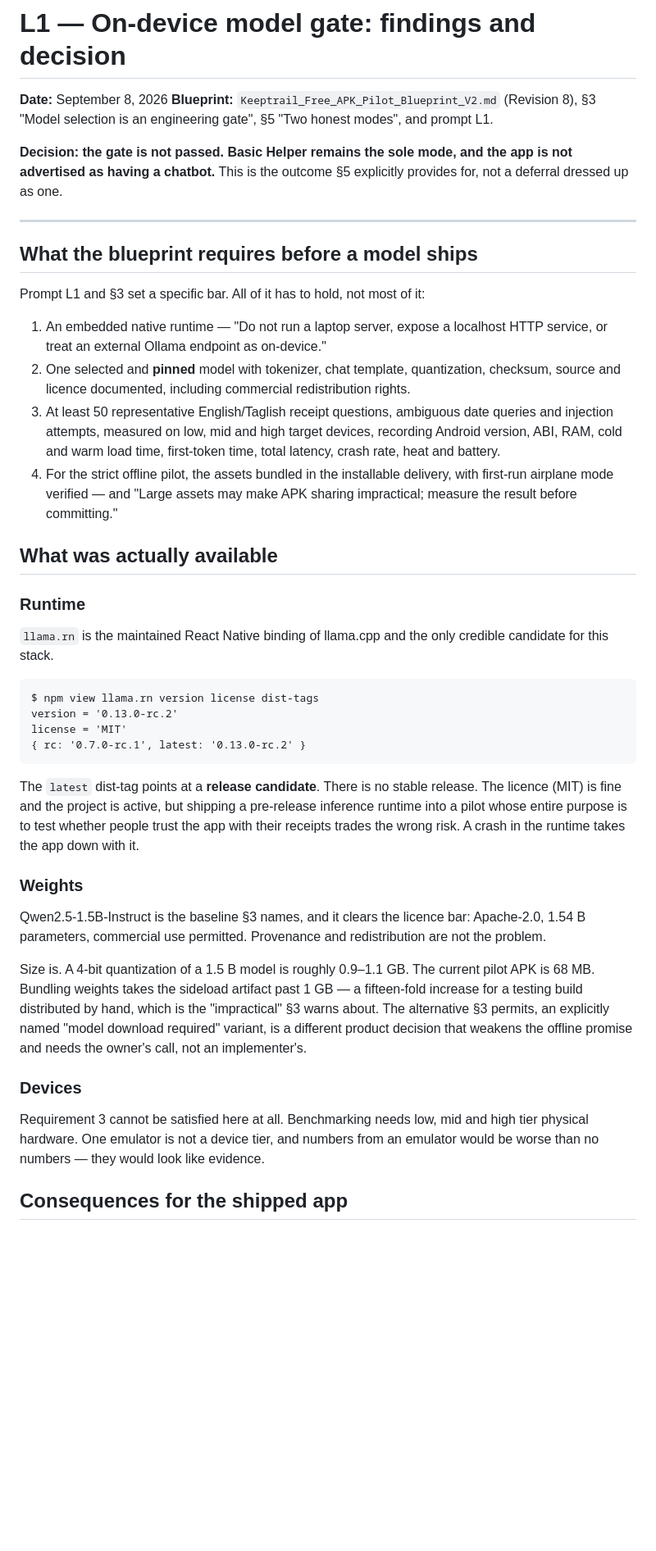
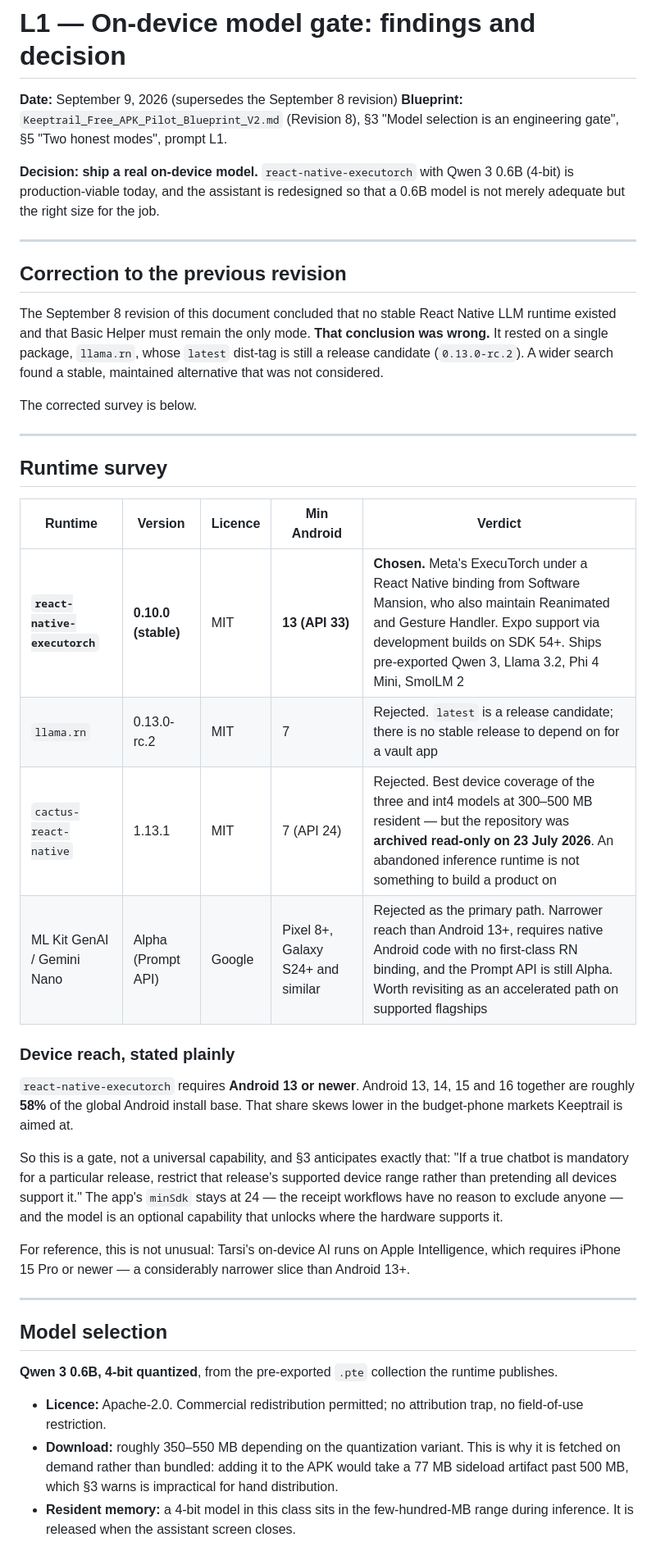
Before and after one commit to Vurios/Keeptrail, a Markdown page: docs/L1_MODEL_GATE.md, the part around one of its changes. Shown at 82% size. Rendered like a GitHub page; blank space fills up the shorter version.

Commit message:
docs(L1): correct the model gate — a stable on-device runtime does exist
The previous revision concluded no stable React Native LLM runtime was
available and that Basic Helper had to remain the only mode. That rested
on a single package, llama.rn, whose latest tag is still a release
candidate. A wider survey found react-native-executorch 0.10.0: stable,
MIT, maintained by Software Mansion, Expo-compatible, shipping
pre-exported Qwen 3 0.6B.

Records the full survey including the two rejected alternatives and why
(cactus was archived read-only in July 2026; ML Kit GenAI Prompt API is
Alpha and flagship-only), the Android 13+ reach limit of roughly 58% of
the install base, and why a 0.6B model is the right size given that the
trusted-execution contract already forbids the model from producing any
number.

````diff
--- a/docs/L1_MODEL_GATE.md
+++ b/docs/L1_MODEL_GATE.md
@@ -1,70 +1,66 @@
 # L1 — On-device model gate: findings and decision
 
-**Date:** September 8, 2026
+**Date:** September 9, 2026 (supersedes the September 8 revision)
 **Blueprint:** `Keeptrail_Free_APK_Pilot_Blueprint_V2.md` (Revision 8), §3 "Model
-selection is an engineering gate", §5 "Two honest modes", and prompt L1.
+selection is an engineering gate", §5 "Two honest modes", prompt L1.
 
-**Decision: the gate is not passed. Basic Helper remains the sole mode, and the
-app is not advertised as having a chatbot.** This is the outcome §5 explicitly
-provides for, not a deferral dressed up as one.
+**Decision: ship a real on-device model.** `react-native-executorch` with
+Qwen 3 0.6B (4-bit) is production-viable today, and the assistant is redesigned
+so that a 0.6B model is not merely adequate but the right size for the job.
 
 ---
 
-## What the blueprint requires before a model ships
+## Correction to the previous revision
 
-Prompt L1 and §3 set a specific bar. All of it has to hold, not most of it:
+The September 8 revision of this document concluded that no stable React Native
+LLM runtime existed and that Basic Helper must remain the only mode. **That
+conclusion was wrong.** It rested on a single package, `llama.rn`, whose
+`latest` dist-tag is still a release candidate (`0.13.0-rc.2`). A wider search
+found a stable, maintained alternative that was not considered.
 
-1. An embedded native runtime — "Do not run a laptop server, expose a localhost
-   HTTP service, or treat an external Ollama endpoint as on-device."
-2. One selected and **pinned** model with tokenizer, chat template,
-   quantization, checksum, source and licence documented, including commercial
-   redistribution rights.
-3. At least 50 representative English/Taglish receipt questions, ambiguous date
-   queries and injection attempts, measured on low, mid and high target devices,
-   recording Android version, ABI, RAM, cold and warm load time, first-token
-   time, total latency, crash rate, heat and battery.
-4. For the strict offline pilot, the assets bundled in the installable delivery,
-   with first-run airplane mode verified — and "Large assets may make APK
-   sharing impractical; measure the result before committing."
+The corrected survey is below.
 
-## What was actually available
+---
 
-### Runtime
+## Runtime survey
 
-`llama.rn` is the maintained React Native binding of llama.cpp and the only
-credible candidate for this stack.
+| Runtime                       | Version             | Licence | Min Android                       | Verdict                                                                                                                                                                                                                                        |
+| ----------------------------- | ------------------- | ------- | --------------------------------- | ---------------------------------------------------------------------------------------------------------------------------------------------------------------------------------------------------------------------------------------------- |
+| **`react-native-executorch`** | **0.10.0 (stable)** | MIT     | **13 (API 33)**                   | **Chosen.** Meta's ExecuTorch under a React Native binding from Software Mansion, who also maintain Reanimated and Gesture Handler. Expo support via development builds on SDK 54+. Ships pre-exported Qwen 3, Llama 3.2, Phi 4 Mini, SmolLM 2 |
+| `llama.rn`                    | 0.13.0-rc.2         | MIT     | 7                                 | Rejected. `latest` is a release candidate; there is no stable release to depend on for a vault app                                                                                                                                             |
+| `cactus-react-native`         | 1.13.1              | MIT     | 7 (API 24)                        | Rejected. Best device coverage of the three and int4 models at 300–500 MB resident — but the repository was **archived read-only on 23 July 2026**. An abandoned inference runtime is not something to build a product on                      |
+| ML Kit GenAI / Gemini Nano    | Alpha (Prompt API)  | Google  | Pixel 8+, Galaxy S24+ and similar | Rejected as the primary path. Narrower reach than Android 13+, requires native Android code with no first-class RN binding, and the Prompt API is still Alpha. Worth revisiting as an accelerated path on supported flagships                  |
 
-```
-$ npm view llama.rn version license dist-tags
-version = '0.13.0-rc.2'
-license = 'MIT'
-{ rc: '0.7.0-rc.1', latest: '0.13.0-rc.2' }
-```
+### Device reach, stated plainly
 
-The `latest` dist-tag points at a **release candidate**. There is no stable
-release. The licence (MIT) is fine and the project is active, but shipping a
-pre-release inference runtime into a pilot whose entire purpose is to test
-whether people trust the app with their receipts trades the wrong risk. A crash
-in the runtime takes the app down with it.
+`react-native-executorch` requires **Android 13 or newer**. Android 13, 14, 15
+and 16 together are roughly **58%** of the global Android install base. That
+share skews lower in the budget-phone markets Keeptrail is aimed at.
 
-### Weights
+So this is a gate, not a universal capability, and §3 anticipates exactly that:
+"If a true chatbot is mandatory for a particular release, restrict that
+release's supported device range rather than pretending all devices support
+it." The app's `minSdk` stays at 24 — the receipt workflows have no reason to
+exclude anyone — and the model is an optional capability that unlocks where the
+hardware supports it.
 
-Qwen2.5-1.5B-Instruct is the baseline §3 names, and it clears the licence bar:
-Apache-2.0, 1.54 B parameters, commercial use permitted. Provenance and
-redistribution are not the problem.
+For reference, this is not unusual: Tarsi's on-device AI runs on Apple
+Intelligence, which requires iPhone 15 Pro or newer — a considerably narrower
+slice than Android 13+.
 
-Size is. A 4-bit quantization of a 1.5 B model is roughly 0.9–1.1 GB. The
-current pilot APK is 68 MB. Bundling weights takes the sideload artifact past
-1 GB — a fifteen-fold increase for a testing build distributed by hand, which is
-the "impractical" §3 warns about. The alternative §3 permits, an explicitly
-named "model download required" variant, is a different product decision that
-weakens the offline promise and needs the owner's call, not an implementer's.
+---
 
-### Devices
+## Model selection
 
-Requirement 3 cannot be satisfied here at all. Benchmarking needs low, mid and
-high tier physical hardware. One emulator is not a device tier, and numbers from
-an emulator would be worse than no numbers — they would look like evidence.
+**Qwen 3 0.6B, 4-bit quantized**, from the pre-exported `.pte` collection the
+runtime publishes.
 
-## Consequences for the shipped app
+- **Licence:** Apache-2.0. Commercial redistribution permitted; no
+  attribution trap, no field-of-use restriction.
+- **Download:** roughly 350–550 MB depending on the quantization variant. This
+  is why it is fetched on demand rather than bundled: adding it to the APK
+  would take a 77 MB sideload artifact past 500 MB, which §3 warns is
+  impractical for hand distribution.
+- **Resident memory:** a 4-bit model in this class sits in the few-hundred-MB
+  range during inference. It is released when the assistant screen closes.
 
````
Also changed, not shown: other parts of docs/L1_MODEL_GATE.md (+45 -25 lines).
